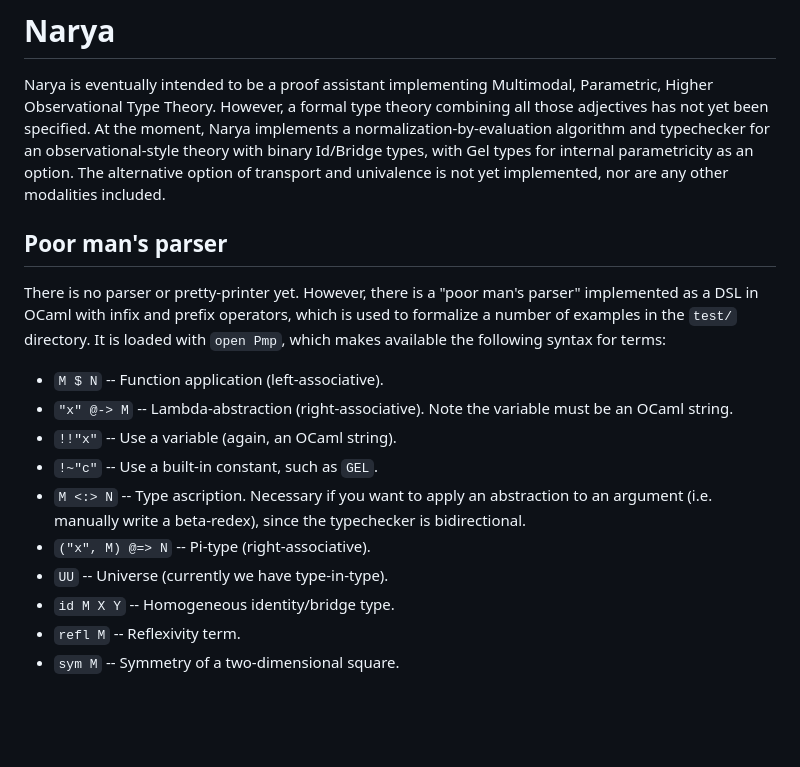
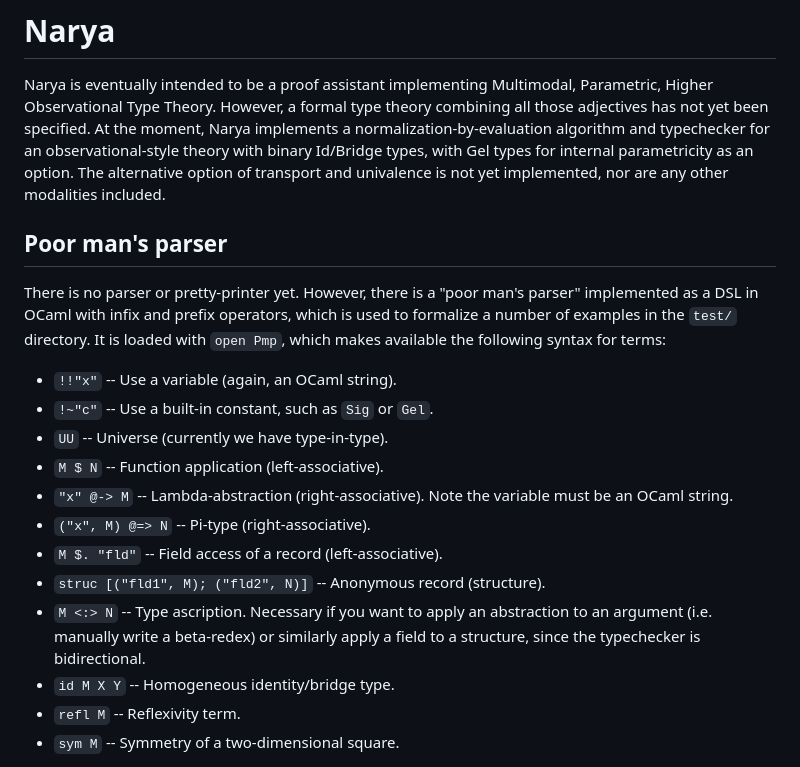
Before and after one commit to mikeshulman/narya, a Markdown page: README.md, the part around one of its changes. Drawn GitHub-style; blank space fills up the shorter version.

```diff
--- a/README.md
+++ b/README.md
@@ -1,18 +1,21 @@
 # Narya
 
 Narya is eventually intended to be a proof assistant implementing Multimodal, Parametric, Higher Observational Type Theory.  However, a formal type theory combining all those adjectives has not yet been specified.  At the moment, Narya implements a normalization-by-evaluation algorithm and typechecker for an observational-style theory with binary Id/Bridge types, with Gel types for internal parametricity as an option.  The alternative option of transport and univalence is not yet implemented, nor are any other modalities included.
+
 
 ## Poor man's parser
 
 There is no parser or pretty-printer yet.  However, there is a "poor man's parser" implemented as a DSL in OCaml with infix and prefix operators, which is used to formalize a number of examples in the `test/` directory.  It is loaded with `open Pmp`, which makes available the following syntax for terms:
 
+- `!!"x"` -- Use a variable (again, an OCaml string).
+- `!~"c"` -- Use a built-in constant, such as `Sig` or `Gel`.
+- `UU` -- Universe (currently we have type-in-type).
 - `M $ N` -- Function application (left-associative).
 - `"x" @-> M` -- Lambda-abstraction (right-associative).  Note the variable must be an OCaml string.
-- `!!"x"` -- Use a variable (again, an OCaml string).
-- `!~"c"` -- Use a built-in constant, such as `GEL`.
-- `M <:> N` -- Type ascription.  Necessary if you want to apply an abstraction to an argument (i.e. manually write a beta-redex), since the typechecker is bidirectional.
 - `("x", M) @=> N` -- Pi-type (right-associative).
-- `UU` -- Universe (currently we have type-in-type).
+- `M $. "fld"` -- Field access of a record (left-associative).
+- `struc [("fld1", M); ("fld2", N)]` -- Anonymous record (structure).
+- `M <:> N` -- Type ascription.  Necessary if you want to apply an abstraction to an argument (i.e. manually write a beta-redex) or similarly apply a field to a structure, since the typechecker is bidirectional.
 - `id M X Y` -- Homogeneous identity/bridge type.
 - `refl M` -- Reflexivity term.
 - `sym M` -- Symmetry of a two-dimensional square.
```
Also changed, not shown: other parts of README.md (+18 -10 lines).
